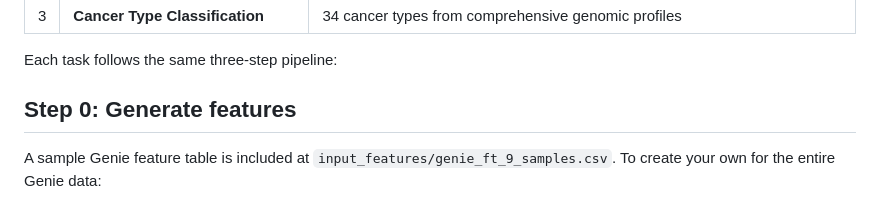
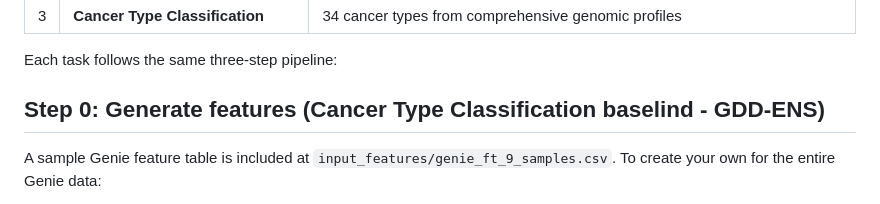
Before and after one commit to smilejennyyu/llm_cancer_type_classification, a Markdown page: README.md, the part around the change. Drawn GitHub-style.

Commit message:
Update Step 0 description in README
Clarify the description of Step 0 in the pipeline.

```diff
--- a/README.md
+++ b/README.md
@@ -10,7 +10,7 @@ This repository benchmarks large language models (LLMs) on three genomic classif
 
 Each task follows the same three-step pipeline:
 
-## Step 0: **Generate features**
+## Step 0: **Generate features (Cancer Type Classification baselind - GDD-ENS)**
 
    A sample Genie feature table is included at `input_features/genie_ft_9_samples.csv`. To create your own for the entire Genie data:
 
```
